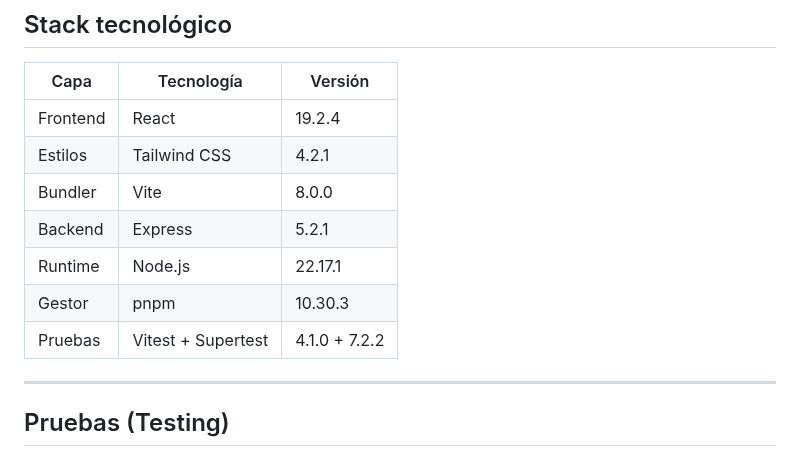
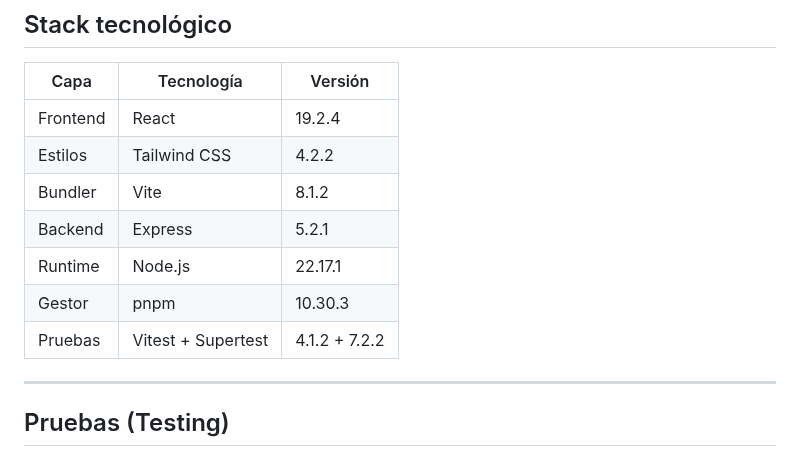
Before and after one commit to Ariel-GonzAguer/comidaEmergencia, a Markdown page: README.md, the part around one of its changes. GitHub-like rendering.

Commit message:
docs: improve README

```diff
--- a/README.md
+++ b/README.md
@@ -12,12 +14,12 @@ Comida Emergencia Mini es la más reciente versión de este proyecto, y es una a
 | Capa     | Tecnología         | Versión       |
 | -------- | ------------------ | ------------- |
 | Frontend | React              | 19.2.4        |
-| Estilos  | Tailwind CSS       | 4.2.1         |
-| Bundler  | Vite               | 8.0.0         |
+| Estilos  | Tailwind CSS       | 4.2.2         |
+| Bundler  | Vite               | 8.1.2         |
 | Backend  | Express            | 5.2.1         |
 | Runtime  | Node.js            | 22.17.1       |
 | Gestor   | pnpm               | 10.30.3       |
-| Pruebas  | Vitest + Supertest | 4.1.0 + 7.2.2 |
+| Pruebas  | Vitest + Supertest | 4.1.2 + 7.2.2 |
 
 ---
 
```
Also changed, not shown: other parts of README.md (+2 -0 lines).
